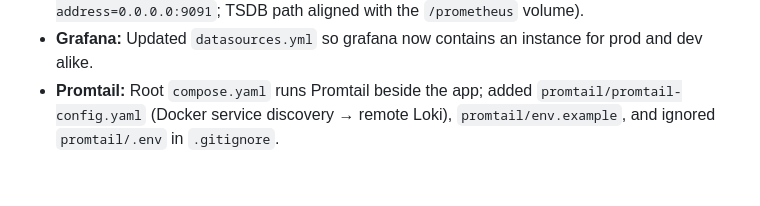
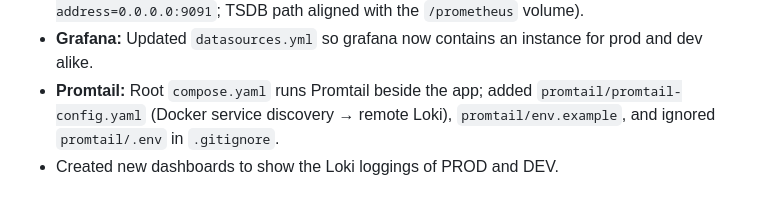
Before and after one commit to TienCamLy/MiniTwit, a Markdown page: log.md, the part around the change. GitHub-like rendering.

```diff
--- a/log.md
+++ b/log.md
@@ -43,3 +43,4 @@
 * **Loki:** Added `monitoring/loki/loki-config.yaml` and `loki-dev-config.yaml` for Grafana Loki 3.6.x (tsdb / v13, `http_listen_address: 0.0.0.0`). Extended `monitoring/compose.yaml` with `loki`, `loki-dev`, and `prometheus-dev` (dev Prometheus on host port 9091 with `--web.listen-address=0.0.0.0:9091`; TSDB path aligned with the `/prometheus` volume).
 * **Grafana:** Updated `datasources.yml` so grafana now contains an instance for prod and dev alike.
 * **Promtail:** Root `compose.yaml` runs Promtail beside the app; added `promtail/promtail-config.yaml` (Docker service discovery → remote Loki), `promtail/env.example`, and ignored `promtail/.env` in `.gitignore`.
+* Created new dashboards to show the Loki loggings of PROD and DEV.
```
